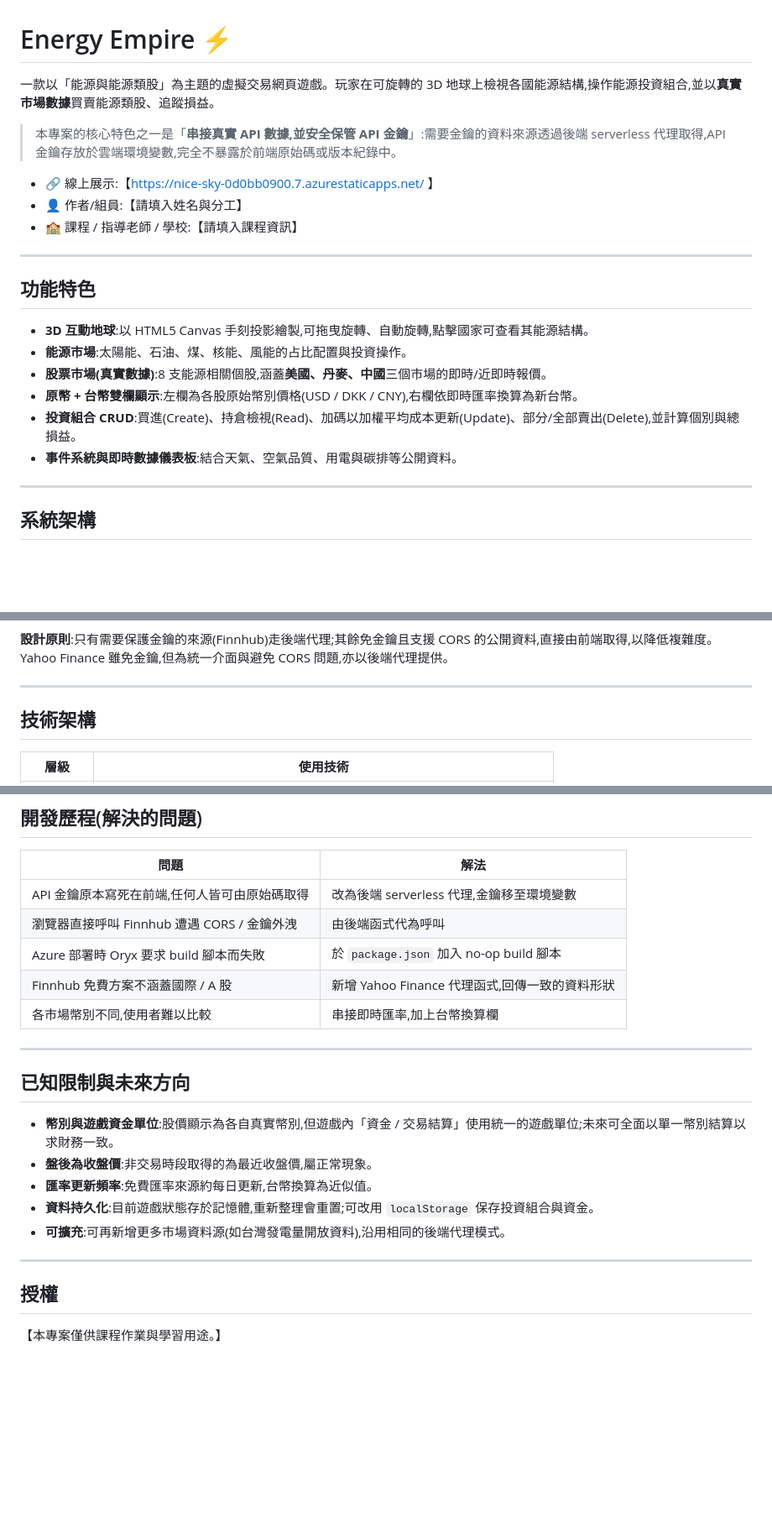
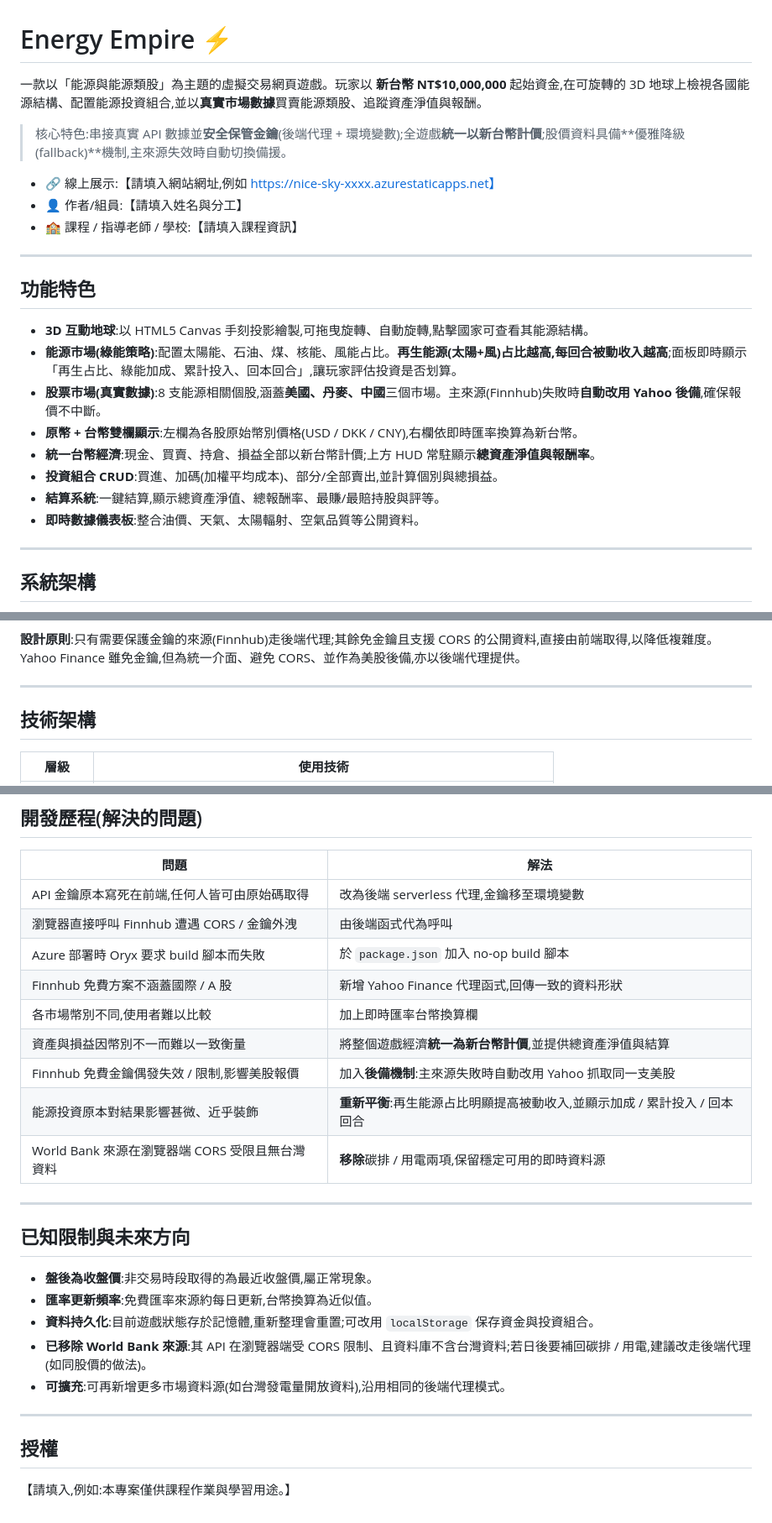
Before and after one commit to watertea-lab/energy-empire, a Markdown page: README.md, 3 parts joined by grey strips. Shown at 84% size. Drawn GitHub-style; blank space fills up the shorter version.

````diff
--- a/README.md
+++ b/README.md
@@ -1,10 +1,10 @@
 # Energy Empire ⚡
 
-一款以「能源與能源類股」為主題的虛擬交易網頁遊戲。玩家在可旋轉的 3D 地球上檢視各國能源結構,操作能源投資組合,並以**真實市場數據**買賣能源類股、追蹤損益。
+一款以「能源與能源類股」為主題的虛擬交易網頁遊戲。玩家以 **新台幣 NT$10,000,000** 起始資金,在可旋轉的 3D 地球上檢視各國能源結構、配置能源投資組合,並以**真實市場數據**買賣能源類股、追蹤資產淨值與報酬。
 
-> 本專案的核心特色之一是「**串接真實 API 數據,並安全保管 API 金鑰**」:需要金鑰的資料來源透過後端 serverless 代理取得,API 金鑰存放於雲端環境變數,完全不暴露於前端原始碼或版本紀錄中。
+> 核心特色:串接真實 API 數據並**安全保管金鑰**(後端代理 + 環境變數);全遊戲**統一以新台幣計價**;股價資料具備**優雅降級(fallback)**機制,主來源失效時自動切換備援。
 
-- 🔗 線上展示:【https://nice-sky-0d0bb0900.7.azurestaticapps.net/ 】
+- 🔗 線上展示:【請填入網站網址,例如 https://nice-sky-xxxx.azurestaticapps.net】
 - 👤 作者/組員:【請填入姓名與分工】
 - 🏫 課程 / 指導老師 / 學校:【請填入課程資訊】
 
@@ -13,11 +13,13 @@
 ## 功能特色
 
 - **3D 互動地球**:以 HTML5 Canvas 手刻投影繪製,可拖曳旋轉、自動旋轉,點擊國家可查看其能源結構。
-- **能源市場**:太陽能、石油、煤、核能、風能的占比配置與投資操作。
-- **股票市場(真實數據)**:8 支能源相關個股,涵蓋**美國、丹麥、中國**三個市場的即時/近即時報價。
+- **能源市場(綠能策略)**:配置太陽能、石油、煤、核能、風能占比。**再生能源(太陽+風)占比越高,每回合被動收入越高**;面板即時顯示「再生占比、綠能加成、累計投入、回本回合」,讓玩家評估投資是否划算。
+- **股票市場(真實數據)**:8 支能源相關個股,涵蓋**美國、丹麥、中國**三個市場。主來源(Finnhub)失敗時**自動改用 Yahoo 後備**,確保報價不中斷。
 - **原幣 + 台幣雙欄顯示**:左欄為各股原始幣別價格(USD / DKK / CNY),右欄依即時匯率換算為新台幣。
-- **投資組合 CRUD**:買進(Create)、持倉檢視(Read)、加碼以加權平均成本更新(Update)、部分/全部賣出(Delete),並計算個別與總損益。
-- **事件系統與即時數據儀表板**:結合天氣、空氣品質、用電與碳排等公開資料。
+- **統一台幣經濟**:現金、買賣、持倉、損益全部以新台幣計價;上方 HUD 常駐顯示**總資產淨值與報酬率**。
+- **投資組合 CRUD**:買進、加碼(加權平均成本)、部分/全部賣出,並計算個別與總損益。
+- **結算系統**:一鍵結算,顯示總資產淨值、總報酬率、最賺/最賠持股與評等。
+- **即時數據儀表板**:整合油價、天氣、太陽輻射、空氣品質等公開資料。
 
 ---
 
@@ -48,6 +49,6 @@ flowchart LR
 ```
 
-**設計原則**:只有需要保護金鑰的來源(Finnhub)走後端代理;其餘免金鑰且支援 CORS 的公開資料,直接由前端取得,以降低複雜度。Yahoo Finance 雖免金鑰,但為統一介面與避免 CORS 問題,亦以後端代理提供。
+**設計原則**:只有需要保護金鑰的來源(Finnhub)走後端代理;其餘免金鑰且支援 CORS 的公開資料,直接由前端取得,以降低複雜度。Yahoo Finance 雖免金鑰,但為統一介面、避免 CORS、並作為美股後備,亦以後端代理提供。
 
 ---
 
@@ -155,20 +157,24 @@ energy-empire/
 | 瀏覽器直接呼叫 Finnhub 遭遇 CORS / 金鑰外洩 | 由後端函式代為呼叫 |
 | Azure 部署時 Oryx 要求 build 腳本而失敗 | 於 `package.json` 加入 no-op build 腳本 |
 | Finnhub 免費方案不涵蓋國際 / A 股 | 新增 Yahoo Finance 代理函式,回傳一致的資料形狀 |
-| 各市場幣別不同,使用者難以比較 | 串接即時匯率,加上台幣換算欄 |
+| 各市場幣別不同,使用者難以比較 | 加上即時匯率台幣換算欄 |
+| 資產與損益因幣別不一而難以一致衡量 | 將整個遊戲經濟**統一為新台幣計價**,並提供總資產淨值與結算 |
+| Finnhub 免費金鑰偶發失效 / 限制,影響美股報價 | 加入**後備機制**:主來源失敗時自動改用 Yahoo 抓取同一支美股 |
+| 能源投資原本對結果影響甚微、近乎裝飾 | **重新平衡**:再生能源占比明顯提高被動收入,並顯示加成 / 累計投入 / 回本回合 |
+| World Bank 來源在瀏覽器端 CORS 受限且無台灣資料 | **移除**碳排 / 用電兩項,保留穩定可用的即時資料源 |
 
 ---
 
 ## 已知限制與未來方向
 
-- **幣別與遊戲資金單位**:股價顯示為各自真實幣別,但遊戲內「資金 / 交易結算」使用統一的遊戲單位;未來可全面以單一幣別結算以求財務一致。
 - **盤後為收盤價**:非交易時段取得的為最近收盤價,屬正常現象。
 - **匯率更新頻率**:免費匯率來源約每日更新,台幣換算為近似值。
-- **資料持久化**:目前遊戲狀態存於記憶體,重新整理會重置;可改用 `localStorage` 保存投資組合與資金。
+- **資料持久化**:目前遊戲狀態存於記憶體,重新整理會重置;可改用 `localStorage` 保存資金與投資組合。
+- **已移除 World Bank 來源**:其 API 在瀏覽器端受 CORS 限制、且資料庫不含台灣資料;若日後要補回碳排 / 用電,建議改走後端代理(如同股價的做法)。
 - **可擴充**:可再新增更多市場資料源(如台灣發電量開放資料),沿用相同的後端代理模式。
 
 ---
 
 ## 授權
 
-【本專案僅供課程作業與學習用途。】
+【請填入,例如:本專案僅供課程作業與學習用途。】
````
Also changed, not shown: other parts of README.md (+11 -11 lines).
